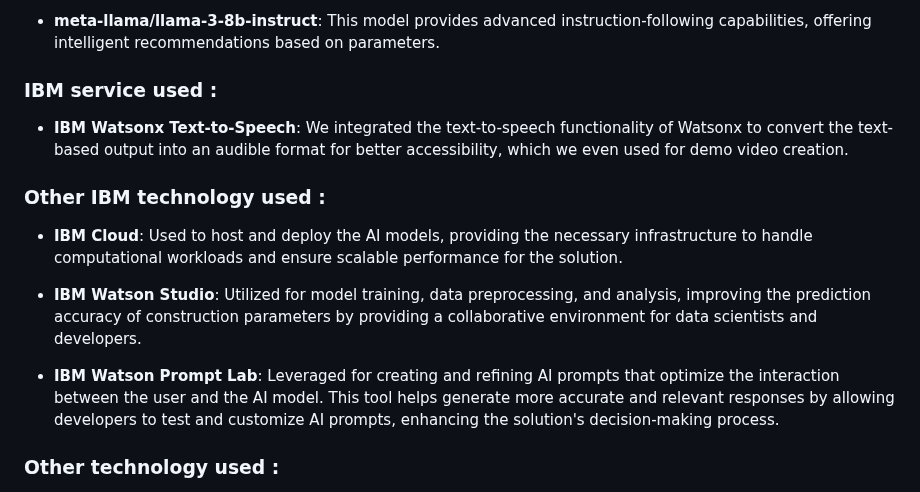
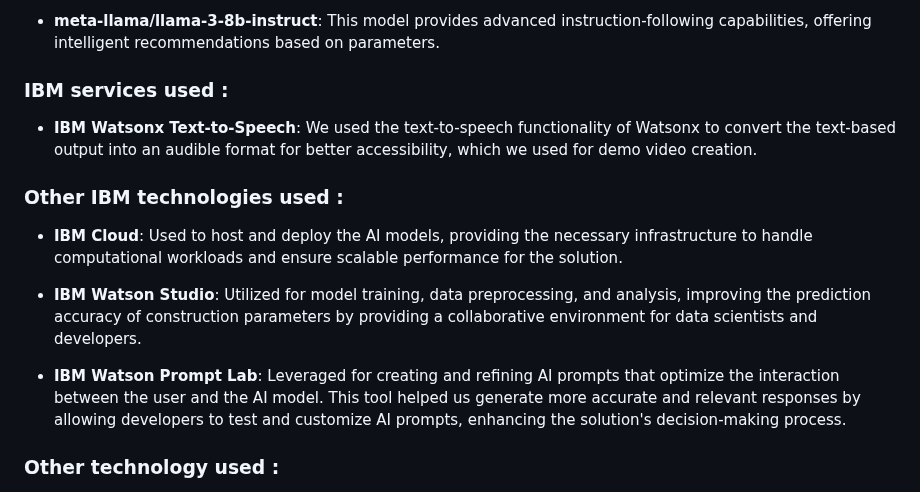
Before and after one commit to Sidd-Prabhu/CauseCoders, a Markdown page: README.md, the part around the change. Rendered like a GitHub page.

```diff
--- a/README.md
+++ b/README.md
@@ -46,18 +46,18 @@ By integrating advanced AI capabilities, our solution not only streamlines the d
 - **meta-llama/llama-3-8b-instruct**: This model provides advanced instruction-following capabilities, offering intelligent recommendations based on parameters.
 
 
-### IBM service used :
+### IBM services used :
 
-- **IBM Watsonx Text-to-Speech**: We integrated the text-to-speech functionality of Watsonx to convert the text-based output into an audible format for better accessibility, which we even used for demo video creation.
+- **IBM Watsonx Text-to-Speech**: We used the text-to-speech functionality of Watsonx to convert the text-based output into an audible format for better accessibility, which we used for demo video creation.
 
 
-### Other IBM technology used :
+### Other IBM technologies used :
 
 - **IBM Cloud**: Used to host and deploy the AI models, providing the necessary infrastructure to handle computational workloads and ensure scalable performance for the solution.
 
 - **IBM Watson Studio**: Utilized for model training, data preprocessing, and analysis, improving the prediction accuracy of construction parameters by providing a collaborative environment for data scientists and developers.
 
-- **IBM Watson Prompt Lab**: Leveraged for creating and refining AI prompts that optimize the interaction between the user and the AI model. This tool helps generate more accurate and relevant responses by allowing developers to test and customize AI prompts, enhancing the solution's decision-making process.
+- **IBM Watson Prompt Lab**: Leveraged for creating and refining AI prompts that optimize the interaction between the user and the AI model. This tool helped us generate more accurate and relevant responses by allowing developers to test and customize AI prompts, enhancing the solution's decision-making process.
 
 
 ### Other technology used :
```
